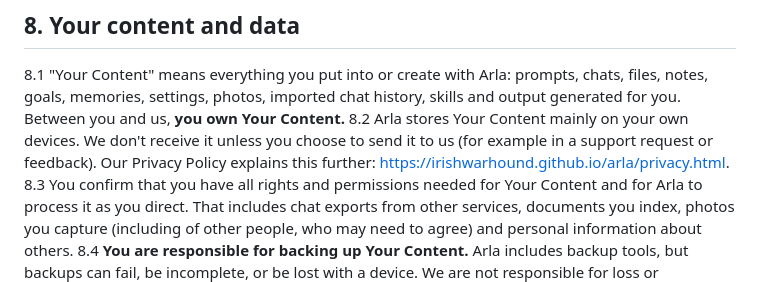
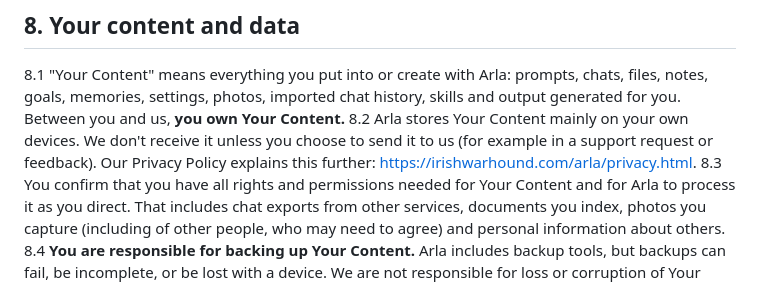
Before and after one commit to Irishwarhound/Arla, a Markdown page: docs/arla/terms.md, the part around the change. Drawn GitHub-style.

```diff
--- a/docs/terms.md
+++ b/docs/arla/terms.md
@@ -60,7 +60,7 @@ These Terms of Service ("Terms") are an agreement between you and Irishwarhound
 
 ## 8. Your content and data
 8.1 "Your Content" means everything you put into or create with Arla: prompts, chats, files, notes, goals, memories, settings, photos, imported chat history, skills and output generated for you. Between you and us, **you own Your Content.**
-8.2 Arla stores Your Content mainly on your own devices. We don't receive it unless you choose to send it to us (for example in a support request or feedback). Our Privacy Policy explains this further: https://irishwarhound.github.io/arla/privacy.html.
+8.2 Arla stores Your Content mainly on your own devices. We don't receive it unless you choose to send it to us (for example in a support request or feedback). Our Privacy Policy explains this further: https://irishwarhound.com/arla/privacy.html.
 8.3 You confirm that you have all rights and permissions needed for Your Content and for Arla to process it as you direct. That includes chat exports from other services, documents you index, photos you capture (including of other people, who may need to agree) and personal information about others.
 8.4 **You are responsible for backing up Your Content.** Arla includes backup tools, but backups can fail, be incomplete, or be lost with a device. We are not responsible for loss or corruption of Your Content.
 8.5 If you give us feedback or suggestions, you allow us to use them without restriction or payment.
```
Also changed, not shown: README.md (+11 -15 lines), docs/arla/privacy.md (renamed from docs/privacy.md), docs/assets/arla-192.png (added), docs/assets/arla-512.png (added), 8 other files.
